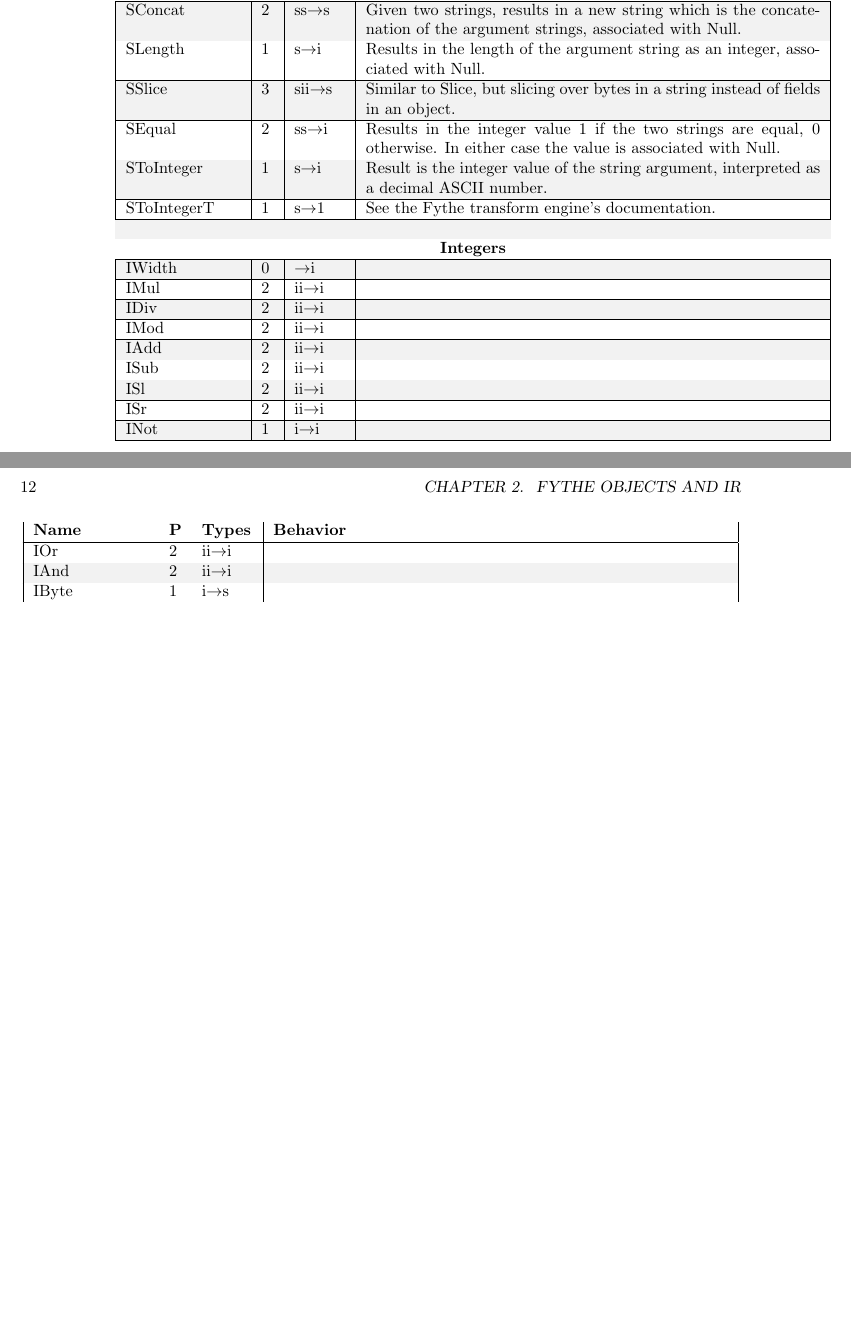
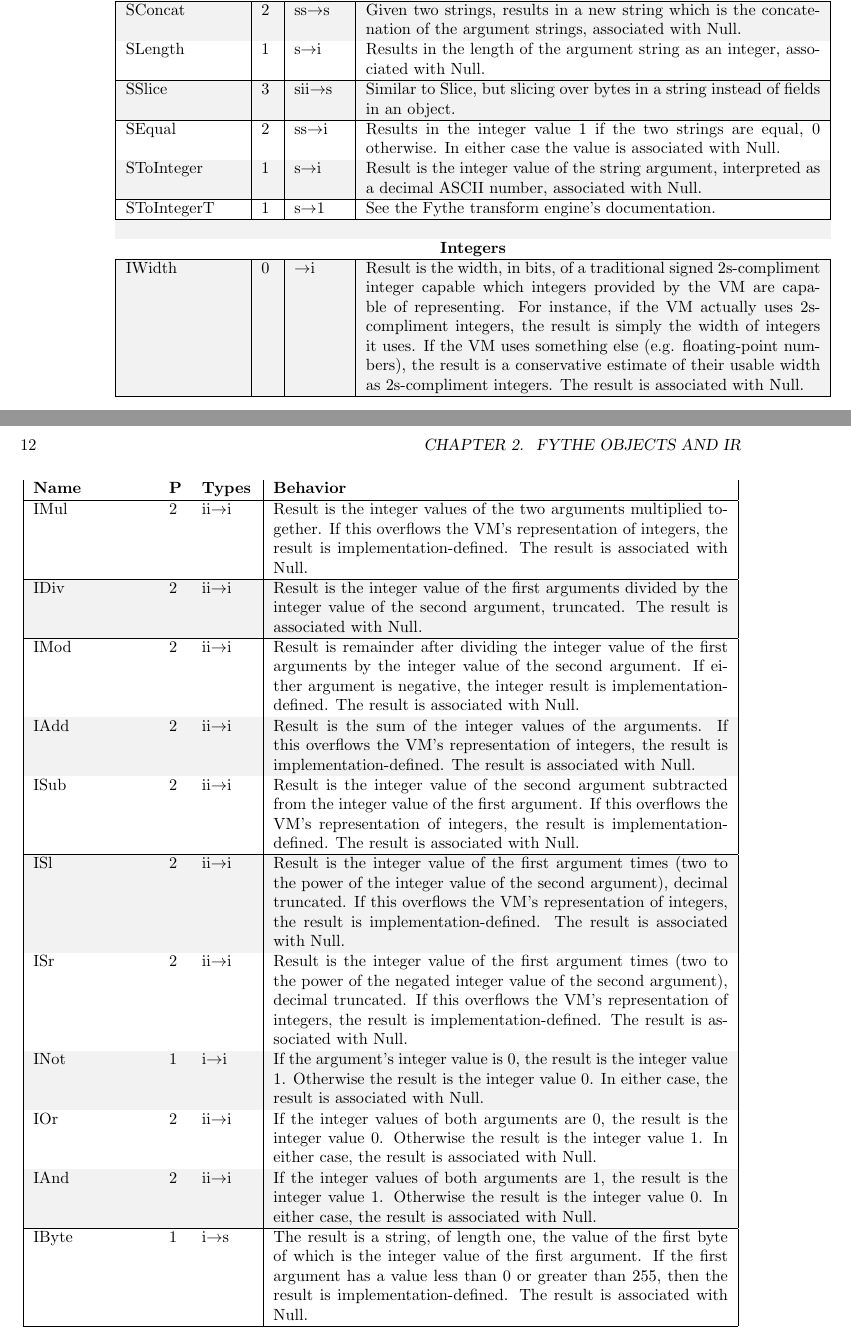
Before and after one commit to GregorR/fythe-spec, a LaTeX book (letterbook.tex, which reads irexpressions.tex): two parts of pages 11 and 12 of 14 before the commit and two parts of pages 11 and 12 of 15 after it, joined at a grey line, cut so that both start at the same text, the shorter picture padded with empty space. Compiled offline with pdfLaTeX.

Commit message:
Added more behavioral descriptions.

```diff
--- a/irexpressions.tex
+++ b/irexpressions.tex
@@ -155,34 +155,66 @@ SEqual & 2 & ss\ra i & Results in the integer value 1 if the two strings are
 equal, 0 otherwise. In either case the value is associated with Null. \\
 \hline
 SToInteger & 1 & s\ra i & Result is the integer value of the string argument,
-interpreted as a decimal ASCII number. \\
+interpreted as a decimal ASCII number, associated with Null. \\
 \hline
 SToIntegerT & 1 & s\ra 1 & See the Fythe transform engine's documentation. \\
 \hline
 
 \hdr{Integers}
-IWidth & 0 & \ra i &\\
+IWidth & 0 & \ra i & Result is the width, in bits, of a traditional signed
+2s-compliment integer capable which integers provided by the VM are capable of
+representing. For instance, if the VM actually uses 2s-compliment integers, the
+result is simply the width of integers it uses. If the VM uses something else
+(e.g. floating-point numbers), the result is a conservative estimate of their
+usable width as 2s-compliment integers. The result is associated with Null. \\
 \hline
-IMul & 2 & ii\ra i &\\
+IMul & 2 & ii\ra i & Result is the integer values of the two arguments
+multiplied together. If this overflows the VM's representation of integers, the
+result is implementation-defined. The result is associated with Null. \\
 \hline
-IDiv & 2 & ii\ra i &\\
+IDiv & 2 & ii\ra i & Result is the integer value of the first arguments divided
+by the integer value of the second argument, truncated. The result is
+associated with Null. \\
 \hline
-IMod & 2 & ii\ra i &\\
+IMod & 2 & ii\ra i & Result is remainder after dividing the integer value of
+the first arguments by the integer value of the second argument. If either
+argument is negative, the integer result is implementation-defined. The result
+is associated with Null. \\
 \hline
-IAdd & 2 & ii\ra i &\\
+IAdd & 2 & ii\ra i & Result is the sum of the integer values of the arguments.
+If this overflows the VM's representation of integers, the result is
+implementation-defined. The result is associated with Null. \\
 \hline
-ISub & 2 & ii\ra i &\\
+ISub & 2 & ii\ra i & Result is the integer value of the second argument
+subtracted from the integer value of the first argument. If this overflows the
+VM's representation of integers, the result is implementation-defined. The
+result is associated with Null. \\
 \hline
-ISl & 2 & ii\ra i &\\
+ISl & 2 & ii\ra i & Result is the integer value of the first argument times
+(two to the power of the integer value of the second argument), decimal
+truncated. If this overflows the VM's representation of integers, the result is
+implementation-defined. The result is associated with Null. \\
 \hline
-ISr & 2 & ii\ra i &\\
+ISr & 2 & ii\ra i & Result is the integer value of the first argument times
+(two to the power of the negated integer value of the second argument), decimal
+truncated. If this overflows the VM's representation of integers, the result is
+implementation-defined. The result is associated with Null. \\
 \hline
-INot & 1 & i\ra i &\\
+INot & 1 & i\ra i & If the argument's integer value is 0, the result is the
+integer value 1. Otherwise the result is the integer value 0. In either case,
+the result is associated with Null. \\
 \hline
-IOr & 2 & ii\ra i &\\
+IOr & 2 & ii\ra i & If the integer values of both arguments are 0, the result
+is the integer value 0. Otherwise the result is the integer value 1. In either
+case, the result is associated with Null. \\
 \hline
-IAnd & 2 & ii\ra i &\\
+IAnd & 2 & ii\ra i & If the integer values of both arguments are 1, the result
+is the integer value 1. Otherwise the result is the integer value 0. In either
+case, the result is associated with Null. \\
 \hline
-IByte & 1 & i\ra s &\\
+IByte & 1 & i\ra s & The result is a string, of length one, the value of the
+first byte of which is the integer value of the first argument. If the first
+argument has a value less than 0 or greater than 255, then the result is
+implementation-defined. The result is associated with Null. \\
 \hline
-IEqual & 2 & ii\ra i &\\
+IEqual & 2 & ii\ra i & If the integer values of both arguments are equal, the
```
Also changed, not shown: irexpressions.tex (28 more changed lines).
